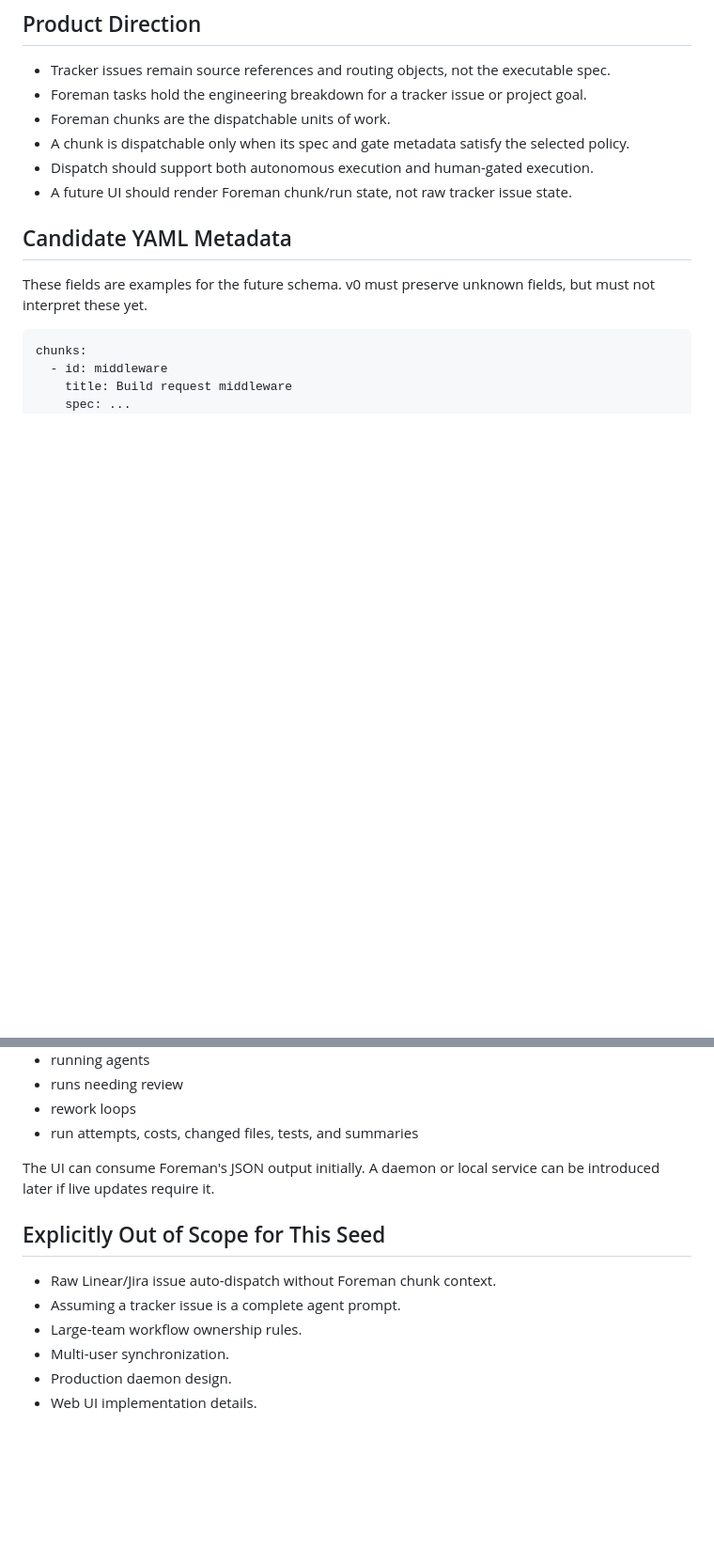
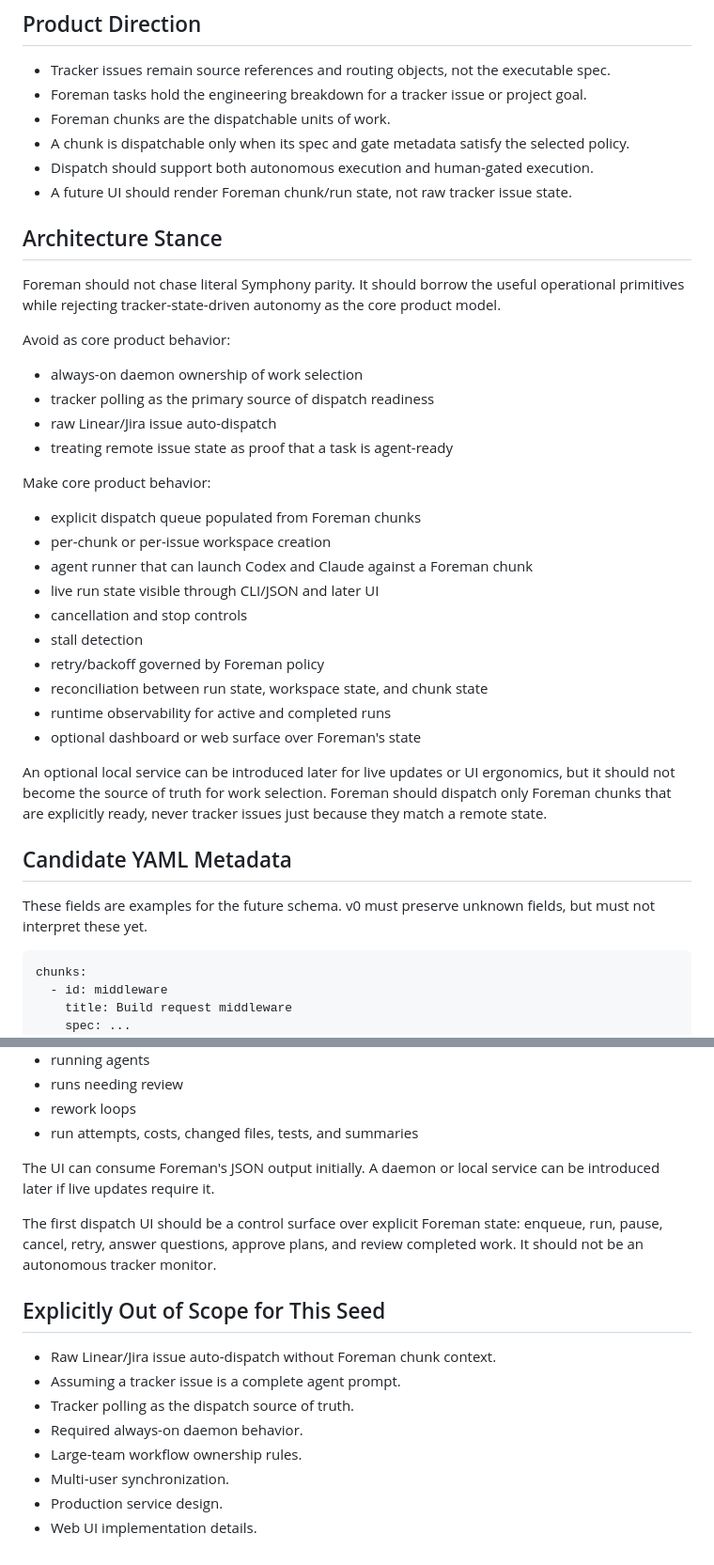
Before and after one commit to mkdevforge/foreman, a Markdown page: docs/backlog/future-dispatch-human-gates.md, 2 parts joined by grey strips. Shown at 94% size. GitHub-like rendering; blank space fills up the shorter version.

Commit message:
docs: clarify dispatch architecture stance

```diff
--- a/docs/backlog/future-dispatch-human-gates.md
+++ b/docs/backlog/future-dispatch-human-gates.md
@@ -16,6 +16,32 @@ The dispatch layer should make asking the human a first-class successful outcome
 - A chunk is dispatchable only when its spec and gate metadata satisfy the selected policy.
 - Dispatch should support both autonomous execution and human-gated execution.
 - A future UI should render Foreman chunk/run state, not raw tracker issue state.
+
+## Architecture Stance
+
+Foreman should not chase literal Symphony parity. It should borrow the useful operational primitives while rejecting tracker-state-driven autonomy as the core product model.
+
+Avoid as core product behavior:
+
+- always-on daemon ownership of work selection
+- tracker polling as the primary source of dispatch readiness
+- raw Linear/Jira issue auto-dispatch
+- treating remote issue state as proof that a task is agent-ready
+
+Make core product behavior:
+
+- explicit dispatch queue populated from Foreman chunks
+- per-chunk or per-issue workspace creation
+- agent runner that can launch Codex and Claude against a Foreman chunk
+- live run state visible through CLI/JSON and later UI
+- cancellation and stop controls
+- stall detection
+- retry/backoff governed by Foreman policy
+- reconciliation between run state, workspace state, and chunk state
+- runtime observability for active and completed runs
+- optional dashboard or web surface over Foreman's state
+
+An optional local service can be introduced later for live updates or UI ergonomics, but it should not become the source of truth for work selection. Foreman should dispatch only Foreman chunks that are explicitly ready, never tracker issues just because they match a remote state.
 
 ## Candidate YAML Metadata
 
@@ -116,11 +142,15 @@ A future dispatch UI should show:
 
 The UI can consume Foreman's JSON output initially. A daemon or local service can be introduced later if live updates require it.
 
+The first dispatch UI should be a control surface over explicit Foreman state: enqueue, run, pause, cancel, retry, answer questions, approve plans, and review completed work. It should not be an autonomous tracker monitor.
+
 ## Explicitly Out of Scope for This Seed
 
 - Raw Linear/Jira issue auto-dispatch without Foreman chunk context.
 - Assuming a tracker issue is a complete agent prompt.
+- Tracker polling as the dispatch source of truth.
+- Required always-on daemon behavior.
 - Large-team workflow ownership rules.
 - Multi-user synchronization.
-- Production daemon design.
+- Production service design.
 - Web UI implementation details.
```
